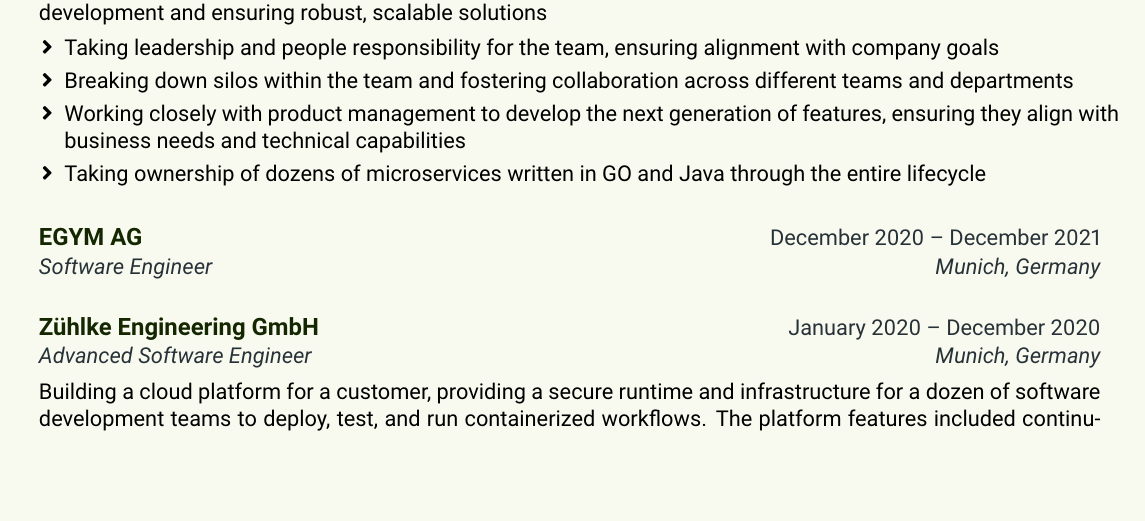
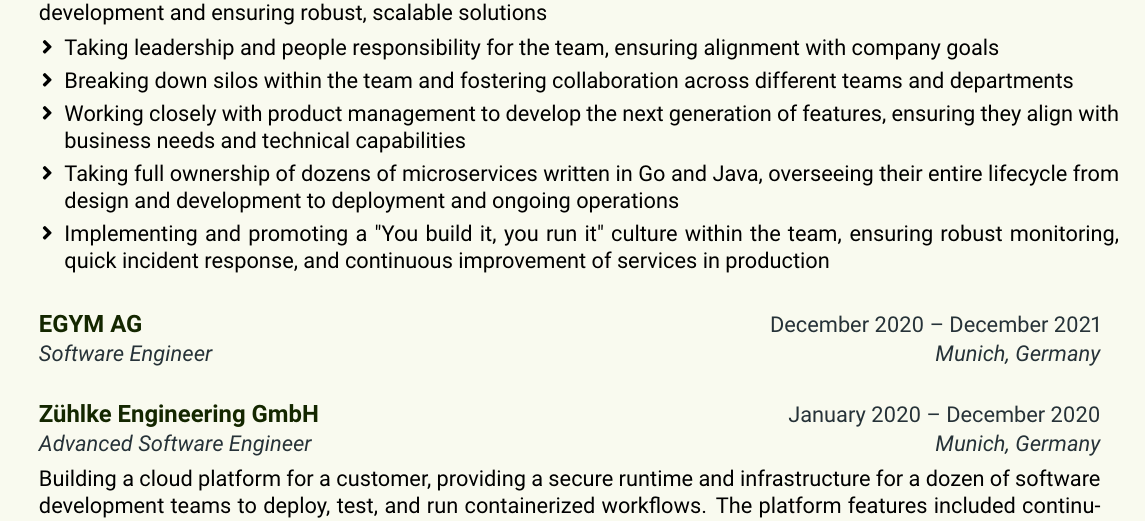
Before and after one commit to cfreemoser/cv_cem_freimoser, a LaTeX CV (cv.tex): part of page 1 of 2, cut so that both start at the same text, the shorter picture padded with empty space. Compiled offline with pdfLaTeX.

Commit message:
Add more points to team lead position

```diff
--- a/cv.tex
+++ b/cv.tex
@@ -239,7 +239,8 @@
     \resumeItem {Taking leadership and people responsibility for the team, ensuring alignment with company goals}
     \resumeItem {Breaking down silos within the team and fostering collaboration across different teams and departments}
     \resumeItem {Working closely with product management to develop the next generation of features, ensuring they align with business needs and technical capabilities}
-    \resumeItem {Taking ownership of dozens of microservices written in GO and Java through the entire lifecycle}
+    \resumeItem {Taking full ownership of dozens of microservices written in Go and Java, overseeing their entire lifecycle from design and development to deployment and ongoing operations}
+    \resumeItem {Implementing and promoting a "You build it, you run it" culture within the team, ensuring robust monitoring, quick incident response, and continuous improvement of services in production}
     \resumeItemListEnd
   \resumeEntryEnd
 
```
